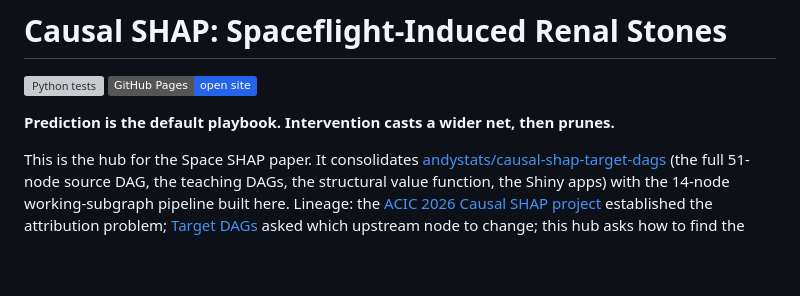
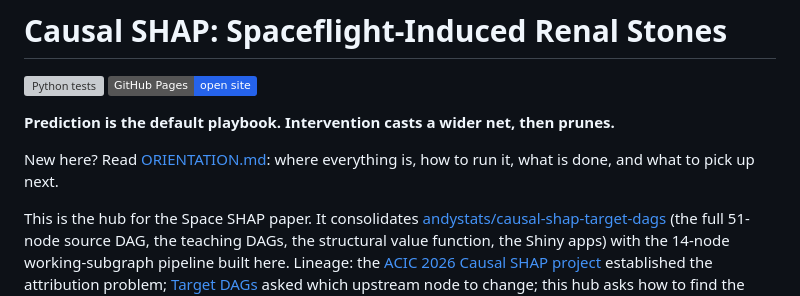
Before and after one commit to ahhatype/causal-shap-spaceflight-renal-stones, a Markdown page: README.md, the part around the change. Drawn GitHub-style; badges without logos; blank space fills up the shorter version; grey boxes are pictures that could not be loaded.

Commit message:
Add ORIENTATION.md as the start-here guide
Co-Authored-By: Claude Fable 5.1 <noreply@anthropic.com>

```diff
--- a/README.md
+++ b/README.md
@@ -4,6 +4,8 @@
 [![Site](https://img.shields.io/badge/GitHub%20Pages-open%20site-2563eb)](https://andystats.github.io/causal-shap-target-dags/)
 
 **Prediction is the default playbook. Intervention casts a wider net, then prunes.**
+
+New here? Read [ORIENTATION.md](ORIENTATION.md): where everything is, how to run it, what is done, and what to pick up next.
 
 This is the hub for the Space SHAP paper. It consolidates
 [andystats/causal-shap-target-dags](https://github.com/andystats/causal-shap-target-dags)
```
Also changed, not shown: ORIENTATION.md (added, +103 -0 lines), docs/STATUS.md (+11 -0 lines).
